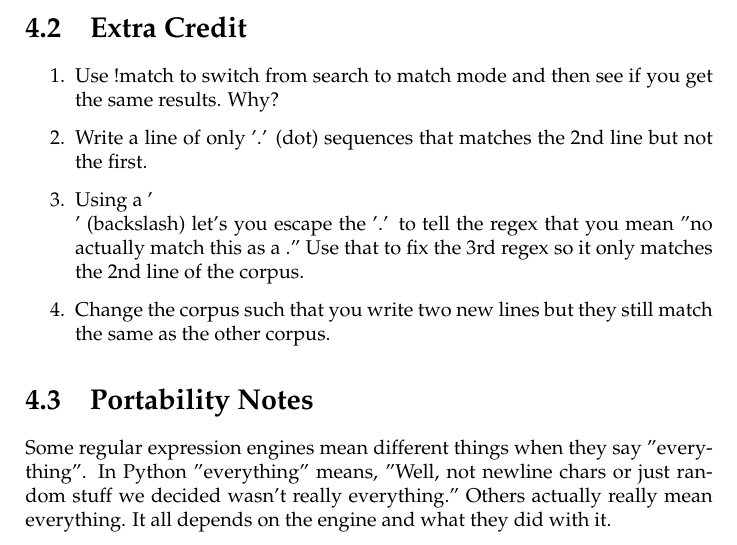
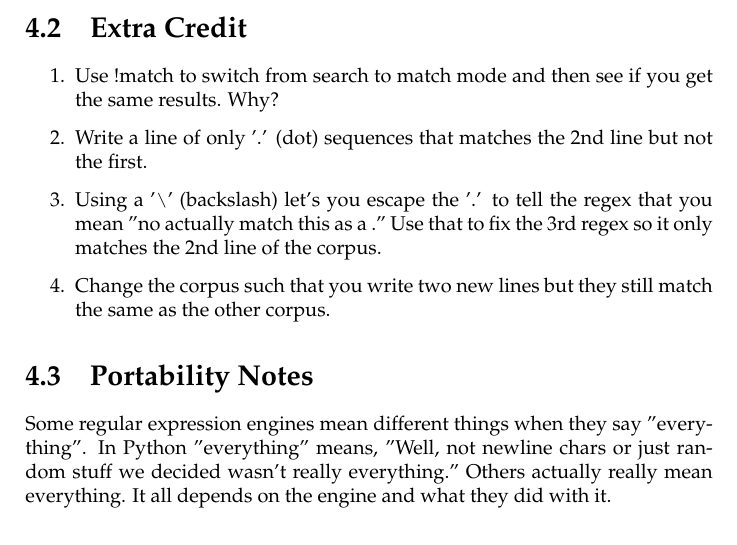
Before and after one commit to zedz/lrethw-cn, a LaTeX thesis (book.tex, which reads ex3.tex): part of page 28 of 129, cut so that both start at the same text. Compiled offline with pdfLaTeX.

Commit message:
Bad formatting in Ex3.

```diff
--- a/ex3.tex
+++ b/ex3.tex
@@ -44,7 +44,7 @@ them without any knowledge of the English language.
     get the same results.  Why?
 \item Write a line of only '.' (dot) sequences that matches the 2nd line
     but not the first.
-\item Using a '\\' (backslash) let's you escape the '.' to tell the regex
+\item Using a '\verb|\|' (backslash) let's you escape the '.' to tell the regex
     that you mean "no actually match this as a ."  Use that to fix the
     3rd regex so it only matches the 2nd line of the corpus.
 \item Change the corpus such that you write two new lines but they still
```
